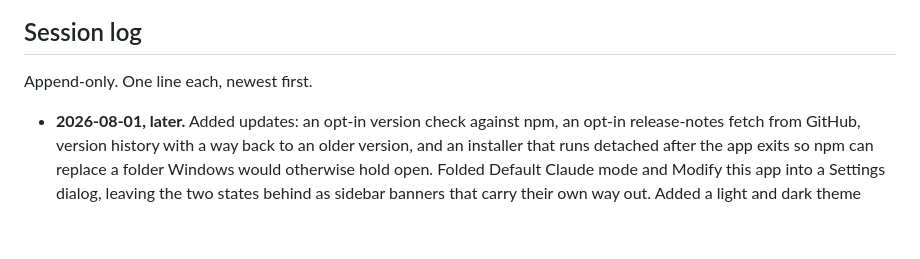
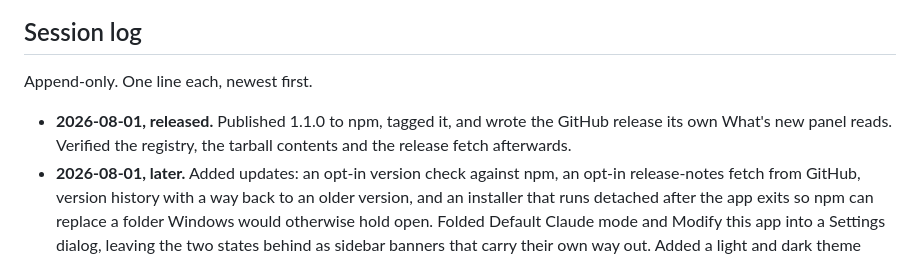
Before and after one commit to npd1987/claude-skills-manager, a Markdown page: docs/HANDOFF.md, the part around one of its changes. GitHub-like rendering; blank space fills up the shorter version.

```diff
--- a/docs/HANDOFF.md
+++ b/docs/HANDOFF.md
@@ -282,6 +287,9 @@ file is the opposite: durable, versioned, and regenerated in place.
 
 Append-only. One line each, newest first.
 
+- **2026-08-01, released.** Published 1.1.0 to npm, tagged it, and wrote the
+  GitHub release its own What's new panel reads. Verified the registry, the
+  tarball contents and the release fetch afterwards.
 - **2026-08-01, later.** Added updates: an opt-in version check against npm, an
   opt-in release-notes fetch from GitHub, version history with a way back to an
   older version, and an installer that runs detached after the app exits so npm
```
Also changed, not shown: other parts of docs/HANDOFF.md (+24 -19 lines).
